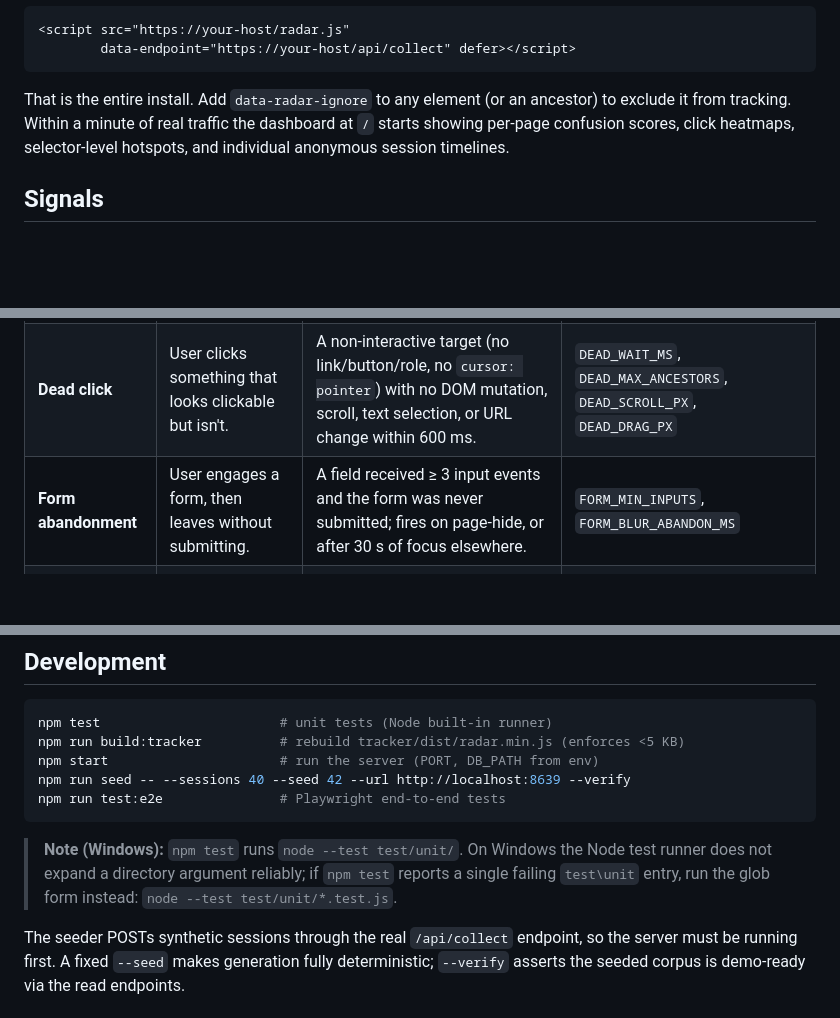
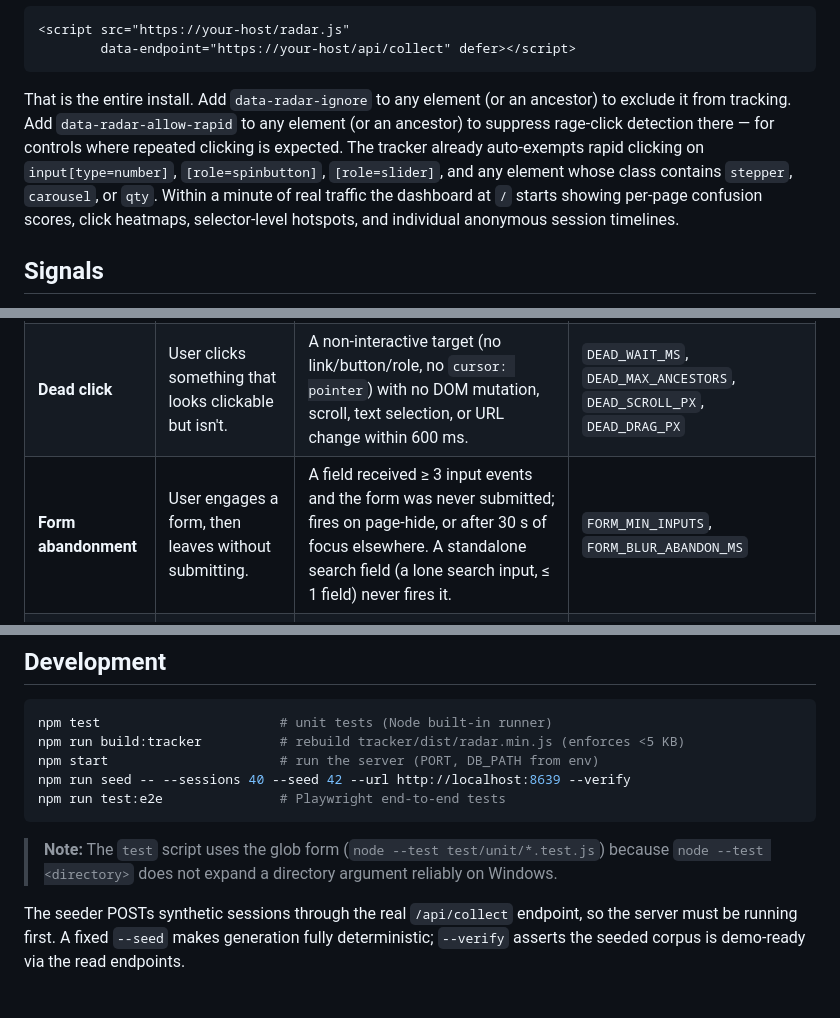
Before and after one commit to IACBI/rageclickradar, a Markdown page: README.md, 3 parts joined by grey strips. GitHub-like rendering; blank space fills up the shorter version.

````diff
--- a/README.md
+++ b/README.md
@@ -60,9 +60,13 @@ your collector explicitly with `data-endpoint`:
 ```
 
 That is the entire install. Add `data-radar-ignore` to any element (or an
-ancestor) to exclude it from tracking. Within a minute of real traffic the
-dashboard at `/` starts showing per-page confusion scores, click heatmaps,
-selector-level hotspots, and individual anonymous session timelines.
+ancestor) to exclude it from tracking. Add `data-radar-allow-rapid` to any
+element (or an ancestor) to suppress rage-click detection there — for controls
+where repeated clicking is expected. The tracker already auto-exempts rapid
+clicking on `input[type=number]`, `[role=spinbutton]`, `[role=slider]`, and any
+element whose class contains `stepper`, `carousel`, or `qty`. Within a minute of
+real traffic the dashboard at `/` starts showing per-page confusion scores, click
+heatmaps, selector-level hotspots, and individual anonymous session timelines.
 
 ## Signals
 
@@ -74,7 +78,7 @@ at runtime (see [Configuration](#configuration)).
 | --- | --- | --- | --- |
 | **Rage click** | User clicks the same spot repeatedly in frustration. | ≥ 3 clicks, each within 500 ms of the last, all within a 30 px radius; the burst is emitted 700 ms after the last click. | `RAGE_MIN_CLICKS`, `RAGE_MAX_GAP_MS`, `RAGE_RADIUS_PX`, `RAGE_SETTLE_MS` |
 | **Dead click** | User clicks something that looks clickable but isn't. | A non-interactive target (no link/button/role, no `cursor: pointer`) with no DOM mutation, scroll, text selection, or URL change within 600 ms. | `DEAD_WAIT_MS`, `DEAD_MAX_ANCESTORS`, `DEAD_SCROLL_PX`, `DEAD_DRAG_PX` |
-| **Form abandonment** | User engages a form, then leaves without submitting. | A field received ≥ 3 input events and the form was never submitted; fires on page-hide, or after 30 s of focus elsewhere. | `FORM_MIN_INPUTS`, `FORM_BLUR_ABANDON_MS` |
+| **Form abandonment** | User engages a form, then leaves without submitting. | A field received ≥ 3 input events and the form was never submitted; fires on page-hide, or after 30 s of focus elsewhere. A standalone search field (a lone search input, ≤ 1 field) never fires it. | `FORM_MIN_INPUTS`, `FORM_BLUR_ABANDON_MS` |
 | **Correction** | User fights a field, deleting and retyping heavily. | In one field engagement: ≥ 8 deletions **and** deletions ≥ 0.5 × insertions (counted from input-event types only — the text is never read). | `CORRECTION_MIN_DELETES`, `CORRECTION_RATIO` |
 
 Each page's **confusion score** is the sum of its signal rows weighted by type:
@@ -217,10 +221,9 @@ npm run seed -- --sessions 40 --seed 42 --url http://localhost:8639 --verify
 npm run test:e2e               # Playwright end-to-end tests
 ```
 
-> **Note (Windows):** `npm test` runs `node --test test/unit/`. On Windows the
-> Node test runner does not expand a directory argument reliably; if `npm test`
-> reports a single failing `test\unit` entry, run the glob form instead:
-> `node --test test/unit/*.test.js`.
+> **Note:** The `test` script uses the glob form (`node --test test/unit/*.test.js`)
+> because `node --test <directory>` does not expand a directory argument reliably
+> on Windows.
 
 The seeder POSTs synthetic sessions through the real `/api/collect` endpoint, so
 the server must be running first. A fixed `--seed` makes generation fully
````
Also changed, not shown: docs/privacy.md (+9 -5 lines), docs/self-hosting.md (+37 -6 lines).
